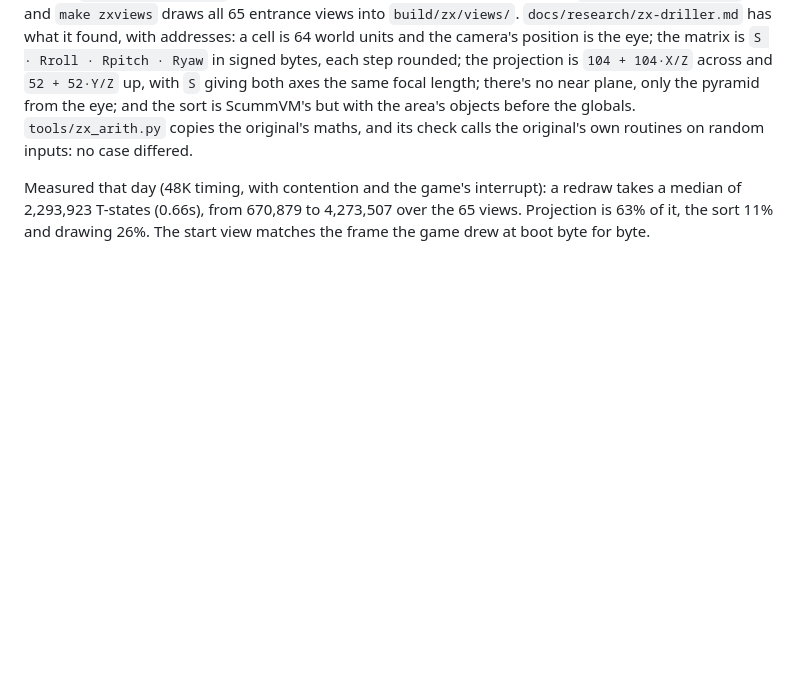
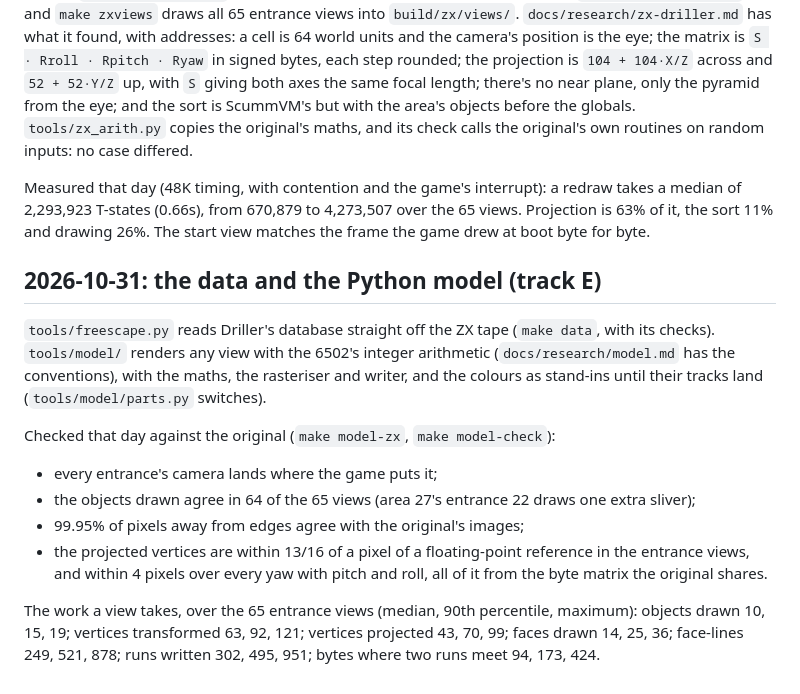
Before and after one commit to mattgodbolt/freescape-beeb, a Markdown page: docs/journal.md, the part around the change. GitHub-like rendering; blank space fills up the shorter version.

```diff
--- a/docs/journal.md
+++ b/docs/journal.md
@@ -70,3 +70,28 @@ a redraw takes a median of 2,293,923 T-states (0.66s), from 670,879 to
 4,273,507 over the 65 views. Projection is 63% of it, the sort 11% and
 drawing 26%. The start view matches the frame the game drew at boot byte
 for byte.
+
+## 2026-10-31: the data and the Python model (track E)
+
+`tools/freescape.py` reads Driller's database straight off the ZX tape
+(`make data`, with its checks). `tools/model/` renders any view with the
+6502's integer arithmetic (`docs/research/model.md` has the conventions),
+with the maths, the rasteriser and writer, and the colours as stand-ins
+until their tracks land (`tools/model/parts.py` switches).
+
+Checked that day against the original (`make model-zx`, `make
+model-check`):
+
+- every entrance's camera lands where the game puts it;
+- the objects drawn agree in 64 of the 65 views (area 27's entrance 22
+  draws one extra sliver);
+- 99.95% of pixels away from edges agree with the original's images;
+- the projected vertices are within 13/16 of a pixel of a floating-point
+  reference in the entrance views, and within 4 pixels over every yaw with
+  pitch and roll, all of it from the byte matrix the original shares.
+
+The work a view takes, over the 65 entrance views (median, 90th
+percentile, maximum): objects drawn 10, 15, 19; vertices transformed 63,
+92, 121; vertices projected 43, 70, 99; faces drawn 14, 25, 36;
+face-lines 249, 521, 878; runs written 302, 495, 951; bytes where two
+runs meet 94, 173, 424.
```
Also changed, not shown: README.md (+10 -2 lines), docs/decisions.md (+33 -0 lines), docs/images/model_vs_zx.png (added).
